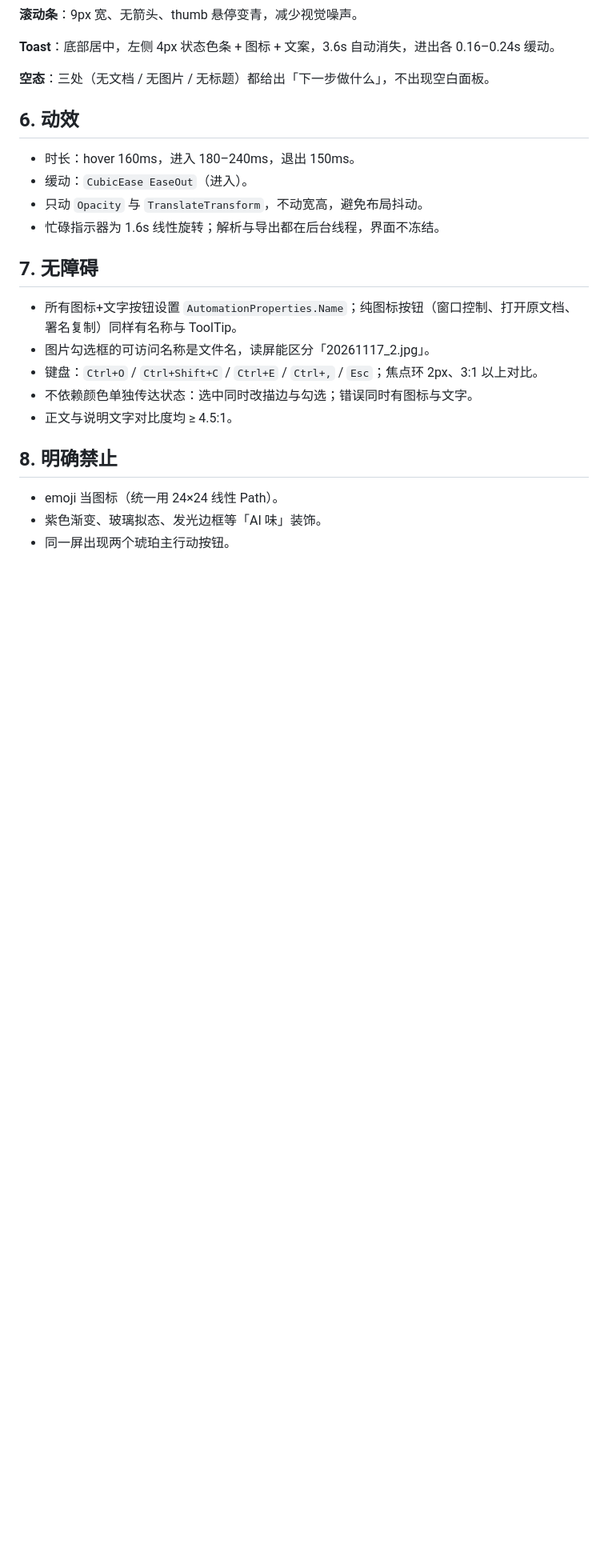
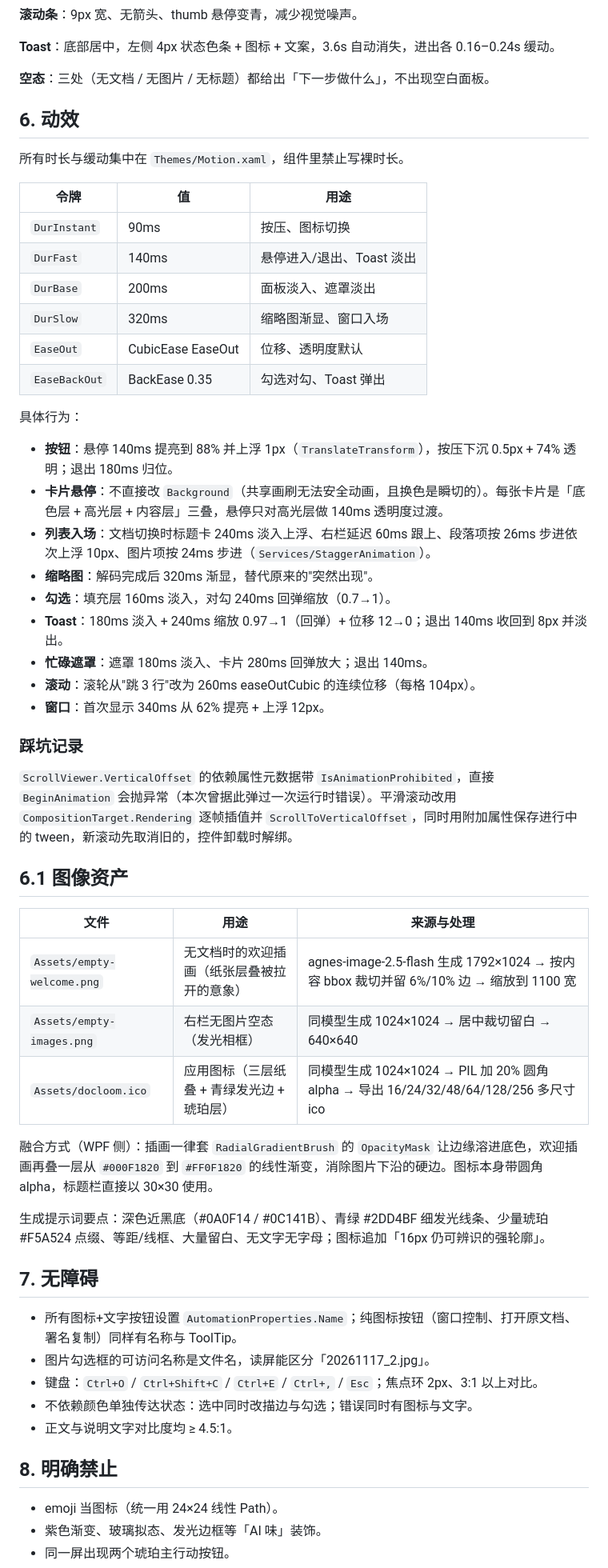
Before and after one commit to LingGan-xfzn/DocLoom, a Markdown page: design-system/doclom/MASTER.md, the part around the change. Shown at 80% size. Drawn GitHub-style; blank space fills up the shorter version.

```diff
--- a/design-system/doclom/MASTER.md
+++ b/design-system/doclom/MASTER.md
@@ -99,10 +99,44 @@
 
 ## 6. 动效
 
-- 时长：hover 160ms，进入 180–240ms，退出 150ms。
-- 缓动：`CubicEase EaseOut`（进入）。
-- 只动 `Opacity` 与 `TranslateTransform`，不动宽高，避免布局抖动。
-- 忙碌指示器为 1.6s 线性旋转；解析与导出都在后台线程，界面不冻结。
+所有时长与缓动集中在 `Themes/Motion.xaml`，组件里禁止写裸时长。
+
+| 令牌 | 值 | 用途 |
+|---|---|---|
+| `DurInstant` | 90ms | 按压、图标切换 |
+| `DurFast` | 140ms | 悬停进入/退出、Toast 淡出 |
+| `DurBase` | 200ms | 面板淡入、遮罩淡出 |
+| `DurSlow` | 320ms | 缩略图渐显、窗口入场 |
+| `EaseOut` | CubicEase EaseOut | 位移、透明度默认 |
+| `EaseBackOut` | BackEase 0.35 | 勾选对勾、Toast 弹出 |
+
+具体行为：
+
+- **按钮**：悬停 140ms 提亮到 88% 并上浮 1px（`TranslateTransform`），按压下沉 0.5px + 74% 透明；退出 180ms 归位。
+- **卡片悬停**：不直接改 `Background`（共享画刷无法安全动画，且换色是瞬切的）。每张卡片是「底色层 + 高光层 + 内容层」三叠，悬停只对高光层做 140ms 透明度过渡。
+- **列表入场**：文档切换时标题卡 240ms 淡入上浮、右栏延迟 60ms 跟上、段落项按 26ms 步进依次上浮 10px、图片项按 24ms 步进（`Services/StaggerAnimation`）。
+- **缩略图**：解码完成后 320ms 渐显，替代原来的"突然出现"。
+- **勾选**：填充层 160ms 淡入，对勾 240ms 回弹缩放（0.7→1）。
+- **Toast**：180ms 淡入 + 240ms 缩放 0.97→1（回弹）+ 位移 12→0；退出 140ms 收回到 8px 并淡出。
+- **忙碌遮罩**：遮罩 180ms 淡入、卡片 280ms 回弹放大；退出 140ms。
+- **滚动**：滚轮从"跳 3 行"改为 260ms easeOutCubic 的连续位移（每格 104px）。
+- **窗口**：首次显示 340ms 从 62% 提亮 + 上浮 12px。
+
+### 踩坑记录
+
+`ScrollViewer.VerticalOffset` 的依赖属性元数据带 `IsAnimationProhibited`，直接 `BeginAnimation` 会抛异常（本次曾据此弹过一次运行时错误）。平滑滚动改用 `CompositionTarget.Rendering` 逐帧插值并 `ScrollToVerticalOffset`，同时用附加属性保存进行中的 tween，新滚动先取消旧的，控件卸载时解绑。
+
+## 6.1 图像资产
+
+| 文件 | 用途 | 来源与处理 |
+|---|---|---|
+| `Assets/empty-welcome.png` | 无文档时的欢迎插画（纸张层叠被拉开的意象） | agnes-image-2.5-flash 生成 1792×1024 → 按内容 bbox 裁切并留 6%/10% 边 → 缩放到 1100 宽 |
+| `Assets/empty-images.png` | 右栏无图片空态（发光相框） | 同模型生成 1024×1024 → 居中裁切留白 → 640×640 |
+| `Assets/docloom.ico` | 应用图标（三层纸叠 + 青绿发光边 + 琥珀层） | 同模型生成 1024×1024 → PIL 加 20% 圆角 alpha → 导出 16/24/32/48/64/128/256 多尺寸 ico |
+
+融合方式（WPF 侧）：插画一律套 `RadialGradientBrush` 的 `OpacityMask` 让边缘溶进底色，欢迎插画再叠一层从 `#000F1820` 到 `#FF0F1820` 的线性渐变，消除图片下沿的硬边。图标本身带圆角 alpha，标题栏直接以 30×30 使用。
+
+生成提示词要点：深色近黑底（#0A0F14 / #0C141B）、青绿 #2DD4BF 细发光线条、少量琥珀 #F5A524 点缀、等距/线框、大量留白、无文字无字母；图标追加「16px 仍可辨识的强轮廓」。
 
 ## 7. 无障碍
 
```
Also changed, not shown: README.md (+5 -1 lines), docs/screenshot.png, 13 other files.
